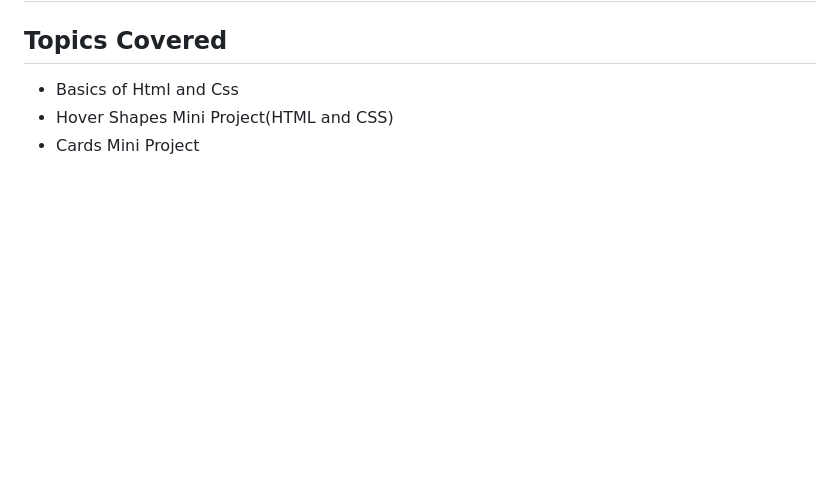
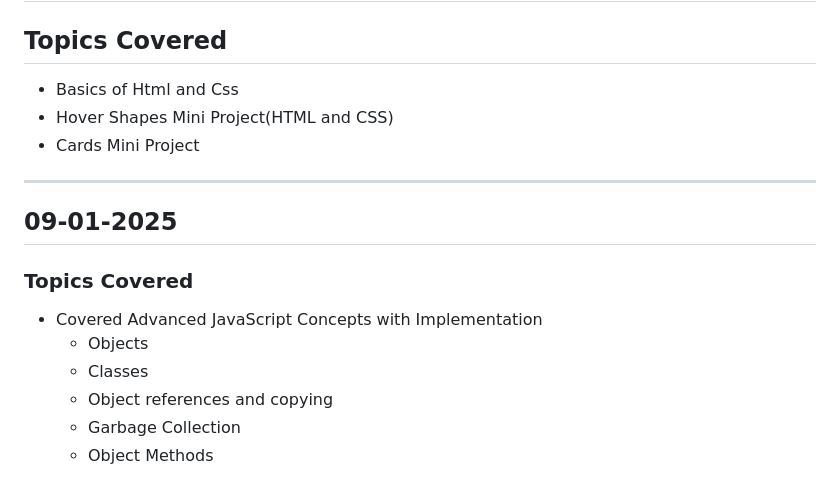
Before and after one commit to tanmaykaushikk/BridgeLabz_Tanmay_1437, a Markdown page: README.md, the part around the change. Rendered like a GitHub page; blank space fills up the shorter version.

Commit message:
Readme Updated till 9th jan

```diff
--- a/README.md
+++ b/README.md
@@ -220,3 +220,14 @@
 - Basics of Html and Css
 - Hover Shapes Mini Project(HTML and CSS)
 - Cards Mini Project
+
+---
+
+## 09-01-2025
+### Topics Covered
+- Covered Advanced JavaScript Concepts with Implementation
+  - Objects
+  - Classes
+  - Object references and copying
+  - Garbage Collection
+  - Object Methods
```
